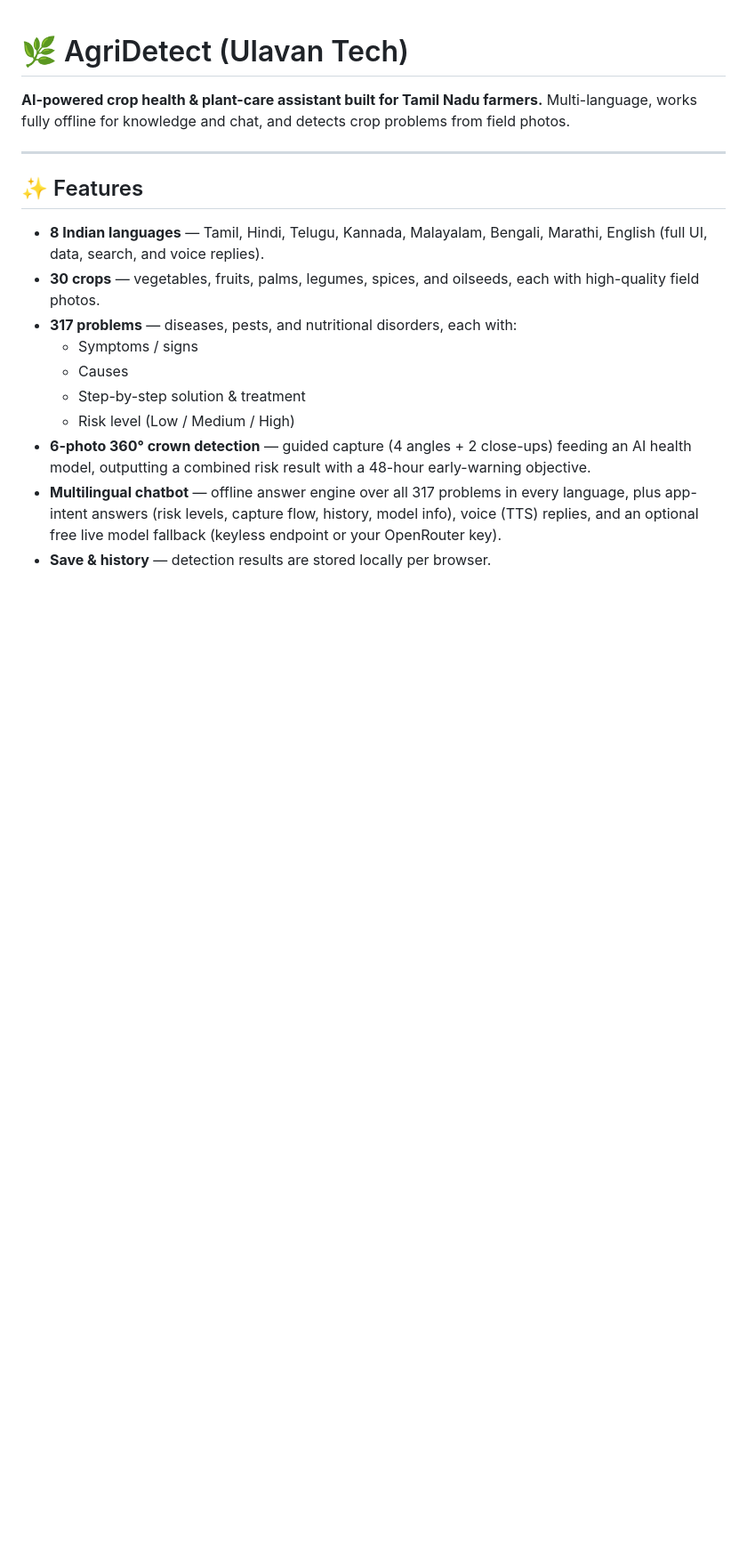
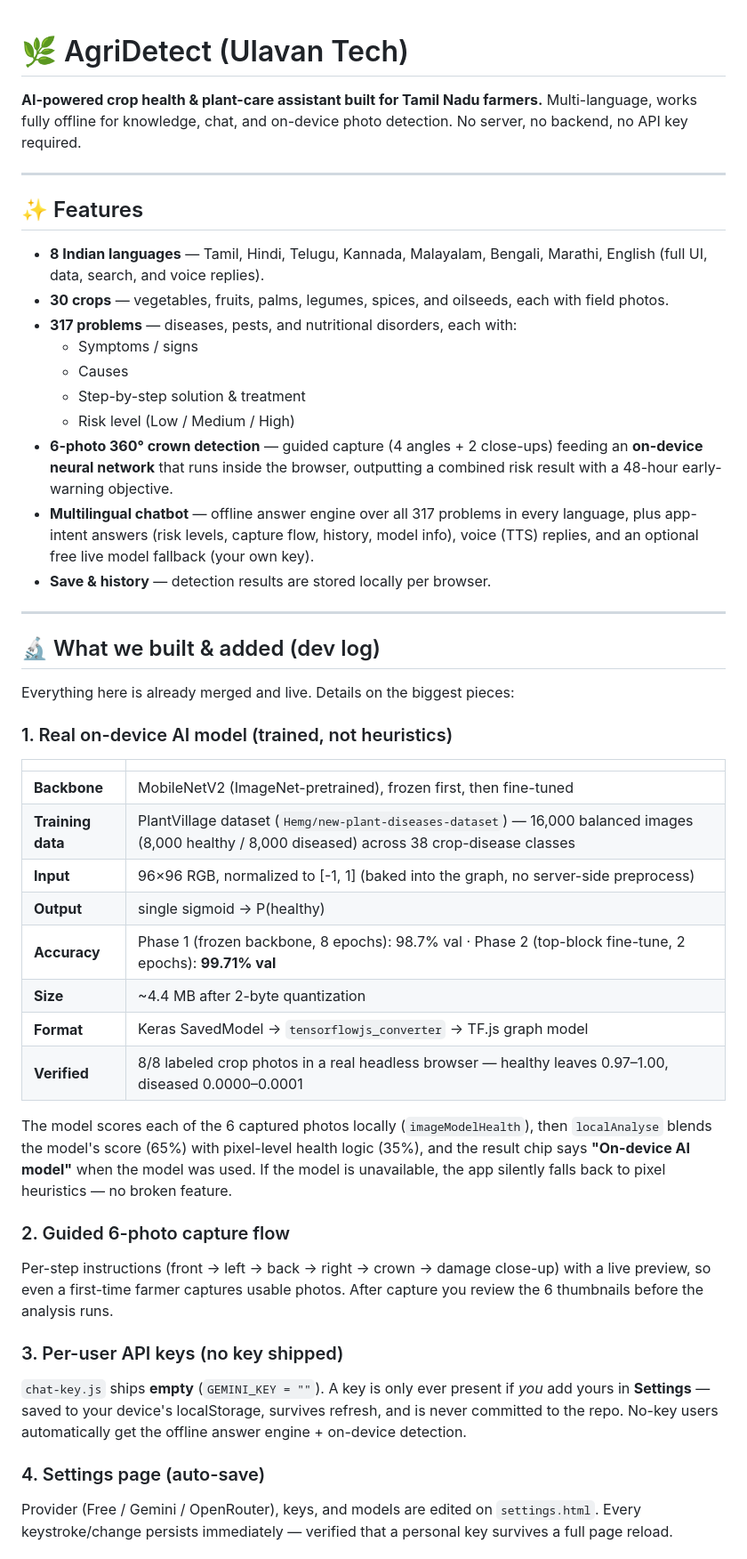
Before and after one commit to CY3ER-CAT/AGRI-DETECT, a Markdown page: README.md, the part around one of its changes. Shown at 89% size. Rendered like a GitHub page; blank space fills up the shorter version.

```diff
--- a/README.md
+++ b/README.md
@@ -1,18 +1,52 @@
 # 🌿 AgriDetect (Ulavan Tech)
 
-**AI-powered crop health & plant-care assistant built for Tamil Nadu farmers.** Multi-language, works fully offline for knowledge and chat, and detects crop problems from field photos.
+**AI-powered crop health & plant-care assistant built for Tamil Nadu farmers.** Multi-language, works fully offline for knowledge, chat, and on-device photo detection. No server, no backend, no API key required.
 
 ---
 
 ## ✨ Features
 
 - **8 Indian languages** — Tamil, Hindi, Telugu, Kannada, Malayalam, Bengali, Marathi, English (full UI, data, search, and voice replies).
-- **30 crops** — vegetables, fruits, palms, legumes, spices, and oilseeds, each with high-quality field photos.
+- **30 crops** — vegetables, fruits, palms, legumes, spices, and oilseeds, each with field photos.
 - **317 problems** — diseases, pests, and nutritional disorders, each with:
   - Symptoms / signs
   - Causes
   - Step-by-step solution & treatment
   - Risk level (Low / Medium / High)
-- **6-photo 360° crown detection** — guided capture (4 angles + 2 close-ups) feeding an AI health model, outputting a combined risk result with a 48-hour early-warning objective.
-- **Multilingual chatbot** — offline answer engine over all 317 problems in every language, plus app-intent answers (risk levels, capture flow, history, model info), voice (TTS) replies, and an optional free live model fallback (keyless endpoint or your OpenRouter key).
+- **6-photo 360° crown detection** — guided capture (4 angles + 2 close-ups) feeding an **on-device neural network** that runs inside the browser, outputting a combined risk result with a 48-hour early-warning objective.
+- **Multilingual chatbot** — offline answer engine over all 317 problems in every language, plus app-intent answers (risk levels, capture flow, history, model info), voice (TTS) replies, and an optional free live model fallback (your own key).
 - **Save & history** — detection results are stored locally per browser.
+
+---
+
+## 🔬 What we built & added (dev log)
+
+Everything here is already merged and live. Details on the biggest pieces:
+
+### 1. Real on-device AI model (trained, not heuristics)
+
+| | |
+|---|---|
+| **Backbone** | MobileNetV2 (ImageNet-pretrained), frozen first, then fine-tuned |
+| **Training data** | PlantVillage dataset (`Hemg/new-plant-diseases-dataset`) — 16,000 balanced images (8,000 healthy / 8,000 diseased) across 38 crop-disease classes |
+| **Input** | 96×96 RGB, normalized to [-1, 1] (baked into the graph, no server-side preprocess) |
+| **Output** | single sigmoid → P(healthy) |
+| **Accuracy** | Phase 1 (frozen backbone, 8 epochs): 98.7% val · Phase 2 (top-block fine-tune, 2 epochs): **99.71% val** |
+| **Size** | ~4.4 MB after 2-byte quantization |
+| **Format** | Keras SavedModel → `tensorflowjs_converter` → TF.js graph model |
+| **Verified** | 8/8 labeled crop photos in a real headless browser — healthy leaves 0.97–1.00, diseased 0.0000–0.0001 |
+
+The model scores each of the 6 captured photos locally (`imageModelHealth`), then `localAnalyse` blends the model's score (65%) with pixel-level health logic (35%), and the result chip says **"On-device AI model"** when the model was used. If the model is unavailable, the app silently falls back to pixel heuristics — no broken feature.
+
+### 2. Guided 6-photo capture flow
+
+Per-step instructions (front → left → back → right → crown → damage close-up) with a live preview, so even a first-time farmer captures usable photos. After capture you review the 6 thumbnails before the analysis runs.
+
+### 3. Per-user API keys (no key shipped)
+
+`chat-key.js` ships **empty** (`GEMINI_KEY = ""`). A key is only ever present if *you* add yours in **Settings** — saved to your device's localStorage, survives refresh, and is never committed to the repo. No-key users automatically get the offline answer engine + on-device detection.
+
+### 4. Settings page (auto-save)
+
+Provider (Free / Gemini / OpenRouter), keys, and models are edited on `settings.html`. Every keystroke/change persists immediately — verified that a personal key survives a full page reload.
+
```
Also changed, not shown: other parts of README.md (+45 -4 lines).
